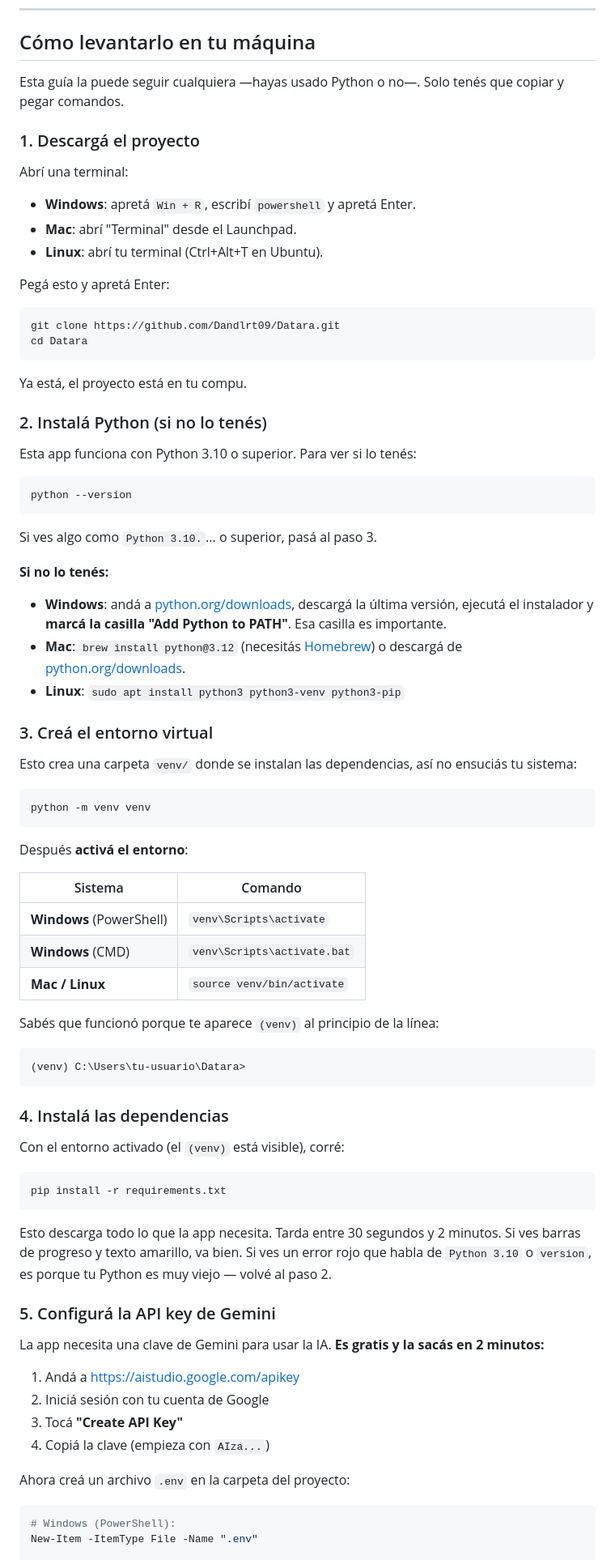
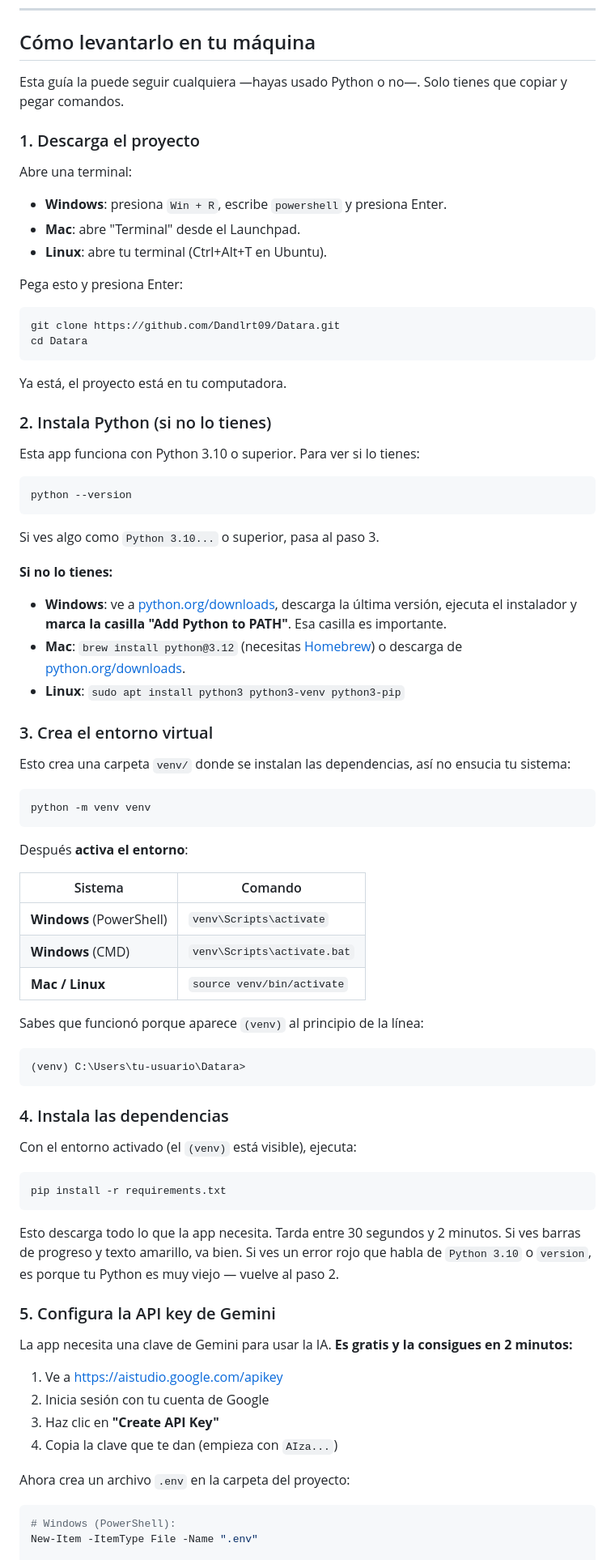
Before and after one commit to Dandlrt09/Datara, a Markdown page: README.md, the part around one of its changes. Shown at 81% size. Rendered like a GitHub page.

Commit message:
docs: quitar voseo del README, usar espanol neutro

````diff
--- a/README.md
+++ b/README.md
@@ -52,49 +52,49 @@ Por seguridad, el código generado por la IA solo puede usar `pandas`, `numpy` y
 
 ## Cómo levantarlo en tu máquina
 
-Esta guía la puede seguir cualquiera —hayas usado Python o no—. Solo tenés que copiar y pegar comandos.
+Esta guía la puede seguir cualquiera —hayas usado Python o no—. Solo tienes que copiar y pegar comandos.
 
-### 1. Descargá el proyecto
+### 1. Descarga el proyecto
 
-Abrí una terminal:
-- **Windows**: apretá `Win + R`, escribí `powershell` y apretá Enter.
-- **Mac**: abrí "Terminal" desde el Launchpad.
-- **Linux**: abrí tu terminal (Ctrl+Alt+T en Ubuntu).
+Abre una terminal:
+- **Windows**: presiona `Win + R`, escribe `powershell` y presiona Enter.
+- **Mac**: abre "Terminal" desde el Launchpad.
+- **Linux**: abre tu terminal (Ctrl+Alt+T en Ubuntu).
 
-Pegá esto y apretá Enter:
+Pega esto y presiona Enter:
 
 ```bash
 git clone https://github.com/Dandlrt09/Datara.git
 cd Datara
 ```
 
-Ya está, el proyecto está en tu compu.
+Ya está, el proyecto está en tu computadora.
 
-### 2. Instalá Python (si no lo tenés)
+### 2. Instala Python (si no lo tienes)
 
-Esta app funciona con Python 3.10 o superior. Para ver si lo tenés:
+Esta app funciona con Python 3.10 o superior. Para ver si lo tienes:
 
 ```bash
 python --version
 ```
 
-Si ves algo como `Python 3.10.`... o superior, pasá al paso 3.
+Si ves algo como `Python 3.10...` o superior, pasa al paso 3.
 
-**Si no lo tenés:**
+**Si no lo tienes:**
 
-- **Windows**: andá a [python.org/downloads](https://python.org/downloads), descargá la última versión, ejecutá el instalador y **marcá la casilla "Add Python to PATH"**. Esa casilla es importante.
-- **Mac**: `brew install python@3.12` (necesitás [Homebrew](https://brew.sh/)) o descargá de [python.org/downloads](https://python.org/downloads).
+- **Windows**: ve a [python.org/downloads](https://python.org/downloads), descarga la última versión, ejecuta el instalador y **marca la casilla "Add Python to PATH"**. Esa casilla es importante.
+- **Mac**: `brew install python@3.12` (necesitas [Homebrew](https://brew.sh/)) o descarga de [python.org/downloads](https://python.org/downloads).
 - **Linux**: `sudo apt install python3 python3-venv python3-pip`
 
-### 3. Creá el entorno virtual
+### 3. Crea el entorno virtual
 
-Esto crea una carpeta `venv/` donde se instalan las dependencias, así no ensuciás tu sistema:
+Esto crea una carpeta `venv/` donde se instalan las dependencias, así no ensucia tu sistema:
 
 ```bash
 python -m venv venv
 ```
 
-Después **activá el entorno**:
+Después **activa el entorno**:
 
 | Sistema | Comando |
 |---------|---------|
@@ -102,32 +102,32 @@ Después **activá el entorno**:
 | **Windows** (CMD) | `venv\Scripts\activate.bat` |
 | **Mac / Linux** | `source venv/bin/activate` |
 
-Sabés que funcionó porque te aparece `(venv)` al principio de la línea:
+Sabes que funcionó porque aparece `(venv)` al principio de la línea:
 
 ```
 (venv) C:\Users\tu-usuario\Datara>
 ```
 
-### 4. Instalá las dependencias
+### 4. Instala las dependencias
 
-Con el entorno activado (el `(venv)` está visible), corré:
+Con el entorno activado (el `(venv)` está visible), ejecuta:
 
 ```bash
 pip install -r requirements.txt
 ```
 
-Esto descarga todo lo que la app necesita. Tarda entre 30 segundos y 2 minutos. Si ves barras de progreso y texto amarillo, va bien. Si ves un error rojo que habla de `Python 3.10` o `version`, es porque tu Python es muy viejo — volvé al paso 2.
+Esto descarga todo lo que la app necesita. Tarda entre 30 segundos y 2 minutos. Si ves barras de progreso y texto amarillo, va bien. Si ves un error rojo que habla de `Python 3.10` o `version`, es porque tu Python es muy viejo — vuelve al paso 2.
 
-### 5. Configurá la API key de Gemini
+### 5. Configura la API key de Gemini
 
-La app necesita una clave de Gemini para usar la IA. **Es gratis y la sacás en 2 minutos:**
+La app necesita una clave de Gemini para usar la IA. **Es gratis y la consigues en 2 minutos:**
 
-1. Andá a [https://aistudio.google.com/apikey](https://aistudio.google.com/apikey)
-2. Iniciá sesión con tu cuenta de Google
-3. Tocá **"Create API Key"**
-4. Copiá la clave (empieza con `AIza...`)
+1. Ve a [https://aistudio.google.com/apikey](https://aistudio.google.com/apikey)
+2. Inicia sesión con tu cuenta de Google
+3. Haz clic en **"Create API Key"**
+4. Copia la clave que te dan (empieza con `AIza...`)
 
-Ahora creá un archivo `.env` en la carpeta del proyecto:
+Ahora crea un archivo `.env` en la carpeta del proyecto:
 
 ```bash
 # Windows (PowerShell):
````
Also changed, not shown: other parts of README.md (+28 -28 lines).
